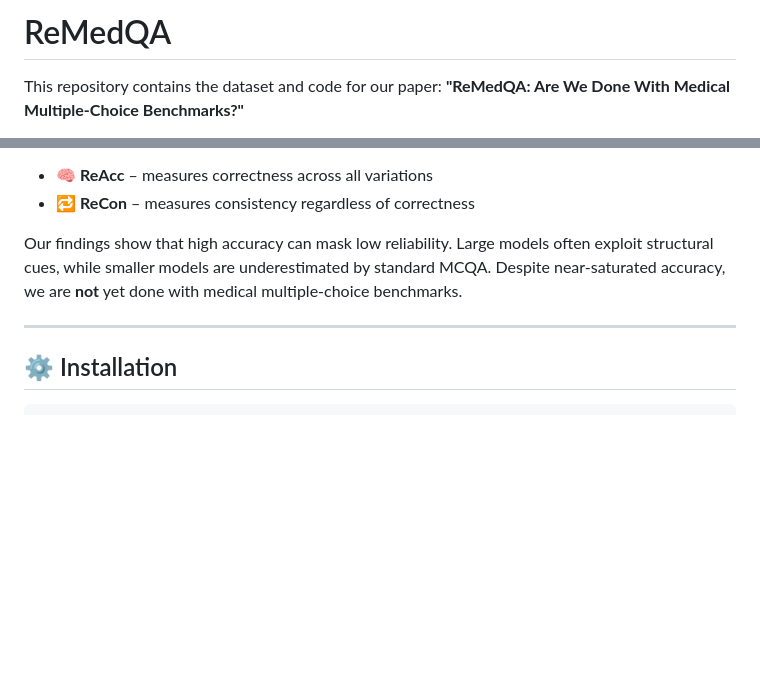
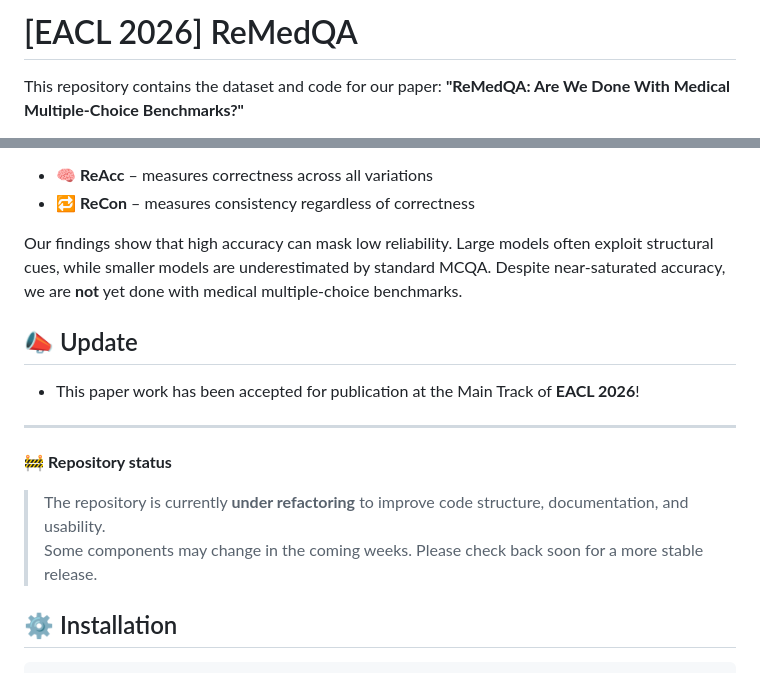
Before and after one commit to disi-unibo-nlp/remedqa, a Markdown page: README.md, 2 parts joined by grey strips. GitHub-like rendering; blank space fills up the shorter version.

```diff
--- a/README.md
+++ b/README.md
@@ -1,4 +1,4 @@
-# ReMedQA
+# [EACL 2026] ReMedQA
 
 This repository contains the dataset and code for our paper: **"ReMedQA: Are We Done With Medical Multiple-Choice Benchmarks?"**
 
@@ -10,7 +10,15 @@ We also introduce two new metrics:
 
 Our findings show that high accuracy can mask low reliability. Large models often exploit structural cues, while smaller models are underestimated by standard MCQA. Despite near-saturated accuracy, we are **not** yet done with medical multiple-choice benchmarks.
 
+## 📣  Update
+
+- This paper work has been accepted for publication at the Main Track of **EACL 2026**!
+
 ---
+
+🚧 **Repository status**
+> The repository is currently **under refactoring** to improve code structure, documentation, and usability.
+Some components may change in the coming weeks. Please check back soon for a more stable release.
 
 ## ⚙️ Installation
 
```
